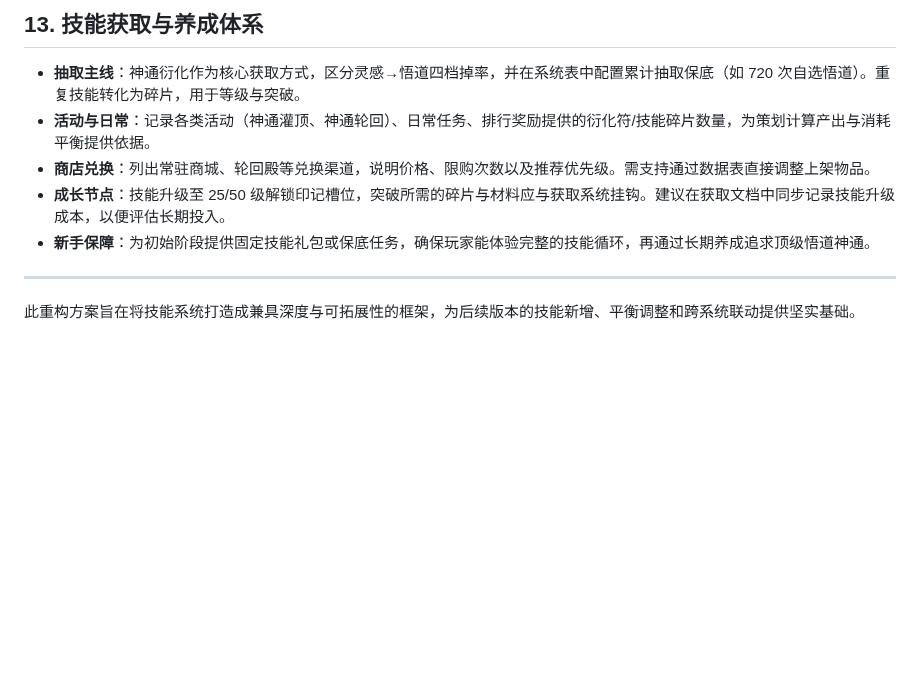
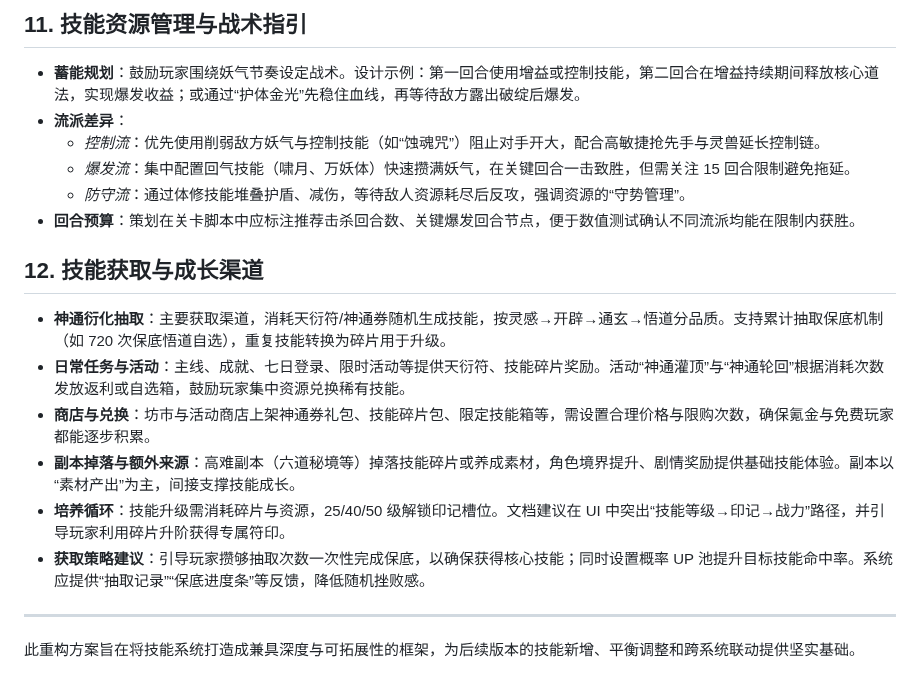
Before and after one commit to sornon/member, a Markdown page: docs/skill-system.md, the part around one of its changes. Drawn GitHub-style; blank space fills up the shorter version.

Commit message:
docs: expand combat and skill framework

```diff
--- a/docs/skill-system.md
+++ b/docs/skill-system.md
@@ -174,10 +188,19 @@
 
-## 13. 技能获取与养成体系
-- **抽取主线**：神通衍化作为核心获取方式，区分灵感→悟道四档掉率，并在系统表中配置累计抽取保底（如 720 次自选悟道）。重复技能转化为碎片，用于等级与突破。
-- **活动与日常**：记录各类活动（神通灌顶、神通轮回）、日常任务、排行奖励提供的衍化符/技能碎片数量，为策划计算产出与消耗平衡提供依据。
-- **商店兑换**：列出常驻商城、轮回殿等兑换渠道，说明价格、限购次数以及推荐优先级。需支持通过数据表直接调整上架物品。
-- **成长节点**：技能升级至 25/50 级解锁印记槽位，突破所需的碎片与材料应与获取系统挂钩。建议在获取文档中同步记录技能升级成本，以便评估长期投入。
-- **新手保障**：为初始阶段提供固定技能礼包或保底任务，确保玩家能体验完整的技能循环，再通过长期养成追求顶级悟道神通。
+## 11. 技能资源管理与战术指引
+- **蓄能规划**：鼓励玩家围绕妖气节奏设定战术。设计示例：第一回合使用增益或控制技能，第二回合在增益持续期间释放核心道法，实现爆发收益；或通过“护体金光”先稳住血线，再等待敌方露出破绽后爆发。
+- **流派差异**：
+  - *控制流*：优先使用削弱敌方妖气与控制技能（如“蚀魂咒”）阻止对手开大，配合高敏捷抢先手与灵兽延长控制链。
+  - *爆发流*：集中配置回气技能（啸月、万妖体）快速攒满妖气，在关键回合一击致胜，但需关注 15 回合限制避免拖延。
+  - *防守流*：通过体修技能堆叠护盾、减伤，等待敌人资源耗尽后反攻，强调资源的“守势管理”。
+- **回合预算**：策划在关卡脚本中应标注推荐击杀回合数、关键爆发回合节点，便于数值测试确认不同流派均能在限制内获胜。
+
+## 12. 技能获取与成长渠道
+- **神通衍化抽取**：主要获取渠道，消耗天衍符/神通券随机生成技能，按灵感→开辟→通玄→悟道分品质。支持累计抽取保底机制（如 720 次保底悟道自选），重复技能转换为碎片用于升级。
+- **日常任务与活动**：主线、成就、七日登录、限时活动等提供天衍符、技能碎片奖励。活动“神通灌顶”与“神通轮回”根据消耗次数发放返利或自选箱，鼓励玩家集中资源兑换稀有技能。
+- **商店与兑换**：坊市与活动商店上架神通券礼包、技能碎片包、限定技能箱等，需设置合理价格与限购次数，确保氪金与免费玩家都能逐步积累。
+- **副本掉落与额外来源**：高难副本（六道秘境等）掉落技能碎片或养成素材，角色境界提升、剧情奖励提供基础技能体验。副本以“素材产出”为主，间接支撑技能成长。
+- **培养循环**：技能升级需消耗碎片与资源，25/40/50 级解锁印记槽位。文档建议在 UI 中突出“技能等级→印记→战力”路径，并引导玩家利用碎片升阶获得专属符印。
+- **获取策略建议**：引导玩家攒够抽取次数一次性完成保底，以确保获得核心技能；同时设置概率 UP 池提升目标技能命中率。系统应提供“抽取记录”“保底进度条”等反馈，降低随机挫败感。
 
 ---
 
```
Also changed, not shown: other parts of docs/skill-system.md (+29 -15 lines).
